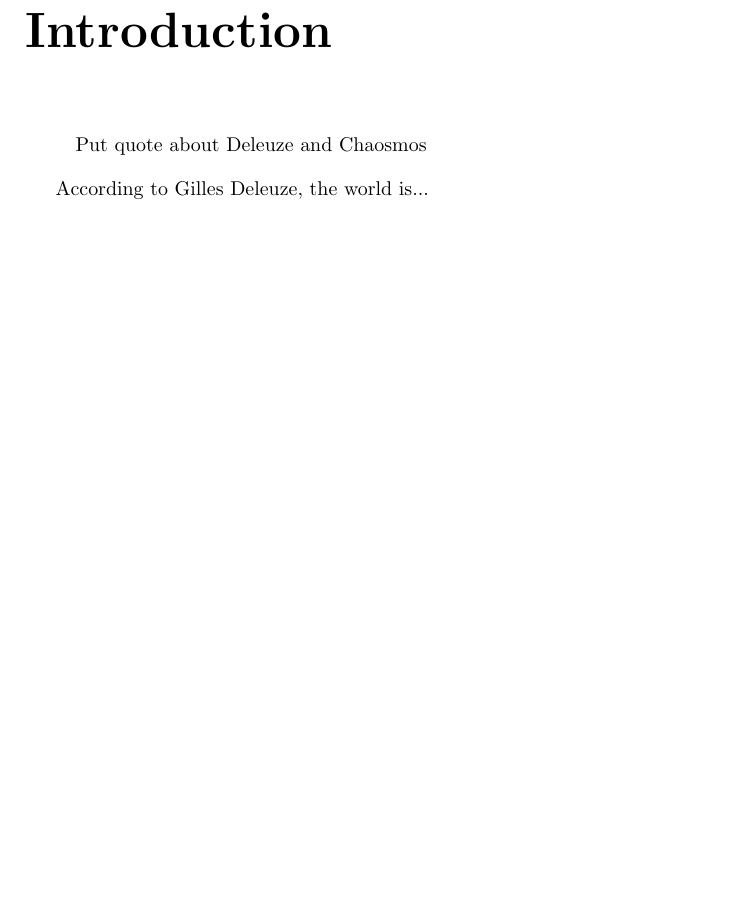
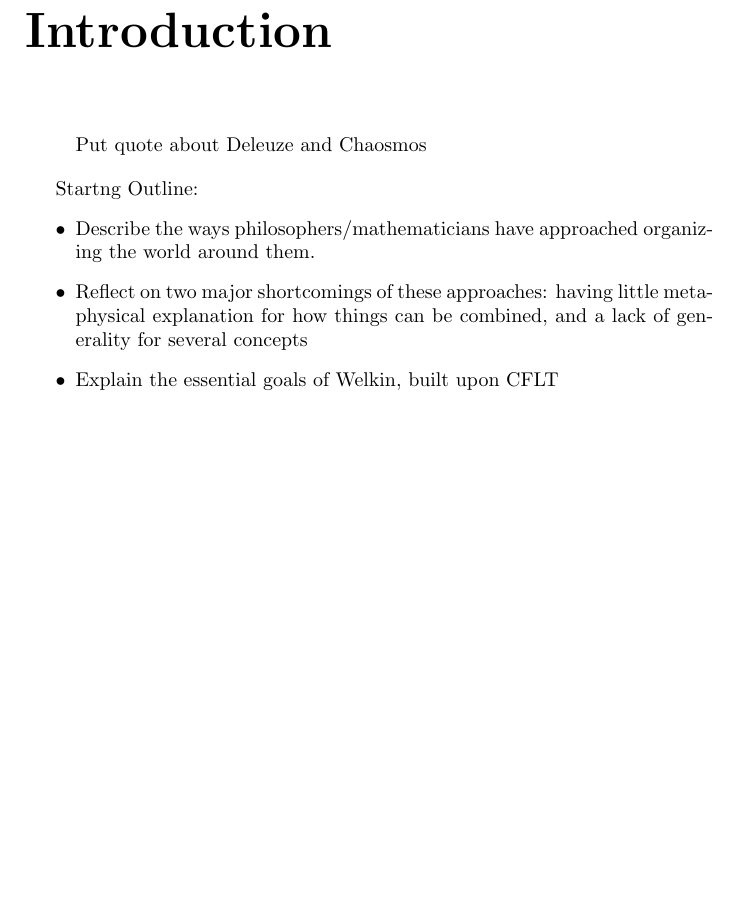
Before and after one commit to AstralBearStudios/welkin-standard, a LaTeX book (welkin-book.tex, which reads chapters/1-intro.tex): part of page 5 of 13, cut so that both start at the same text. Compiled offline with pdfLaTeX.

Commit message:
Added starting outline to intro

```diff
--- a/chapters/1-intro.tex
+++ b/chapters/1-intro.tex
@@ -5,7 +5,7 @@
 % TODO Add proper bibtex references
 
 \chapter{Introduction}
-\label{ch:int
+\label{ch:intro}
 
   % Starting point for Deleuze: https://plato.stanford.edu/entries/deleuze/
   % https://link.springer.com/chapter/10.1057/9780230280731_11
@@ -14,6 +14,9 @@
 Put quote about Deleuze and Chaosmos
 \end{displayquote}
 
-
-
-According to Gilles Deleuze, the world is...
+Startng Outline:
+\begin{itemize}
+  \item Describe the ways philosophers/mathematicians have approached organizing the world around them.
+  \item Reflect on two major shortcomings of these approaches: having little metaphysical explanation for how things can be combined, and a lack of generality for several concepts
+  \item Explain the essential goals of Welkin, built upon CFLT
+\end{itemize}
```
